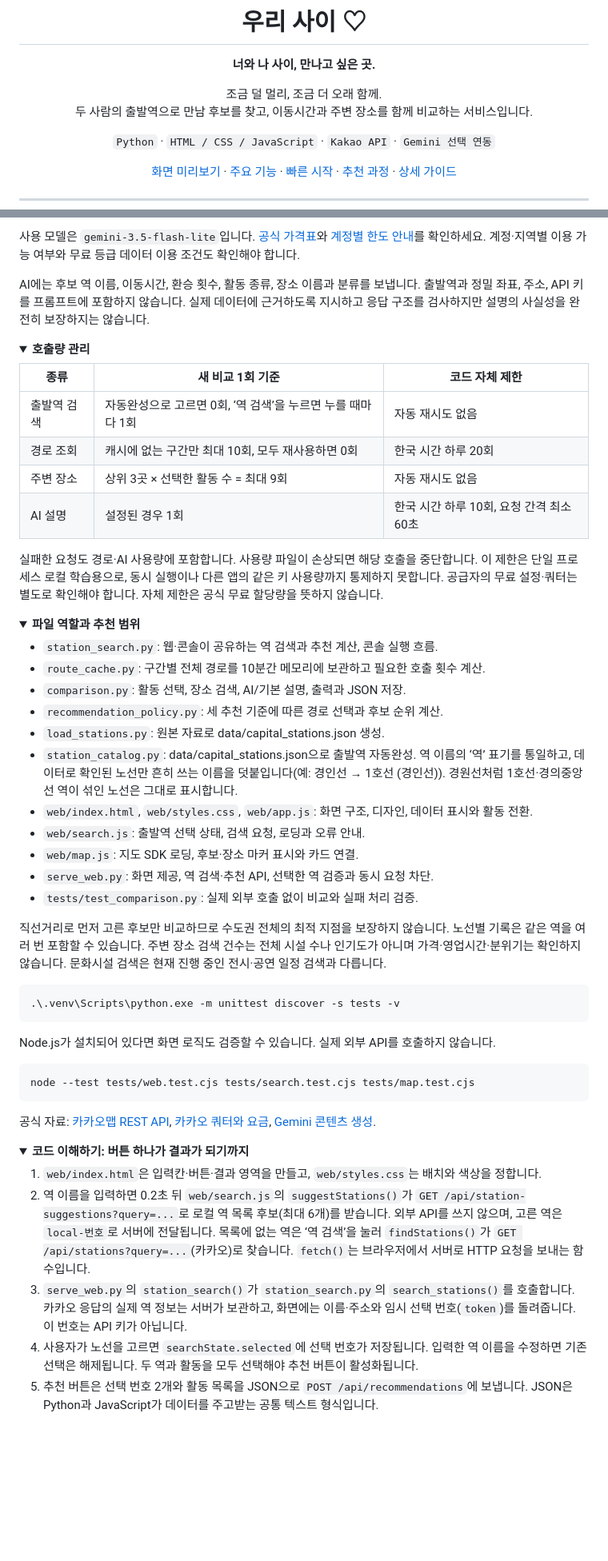
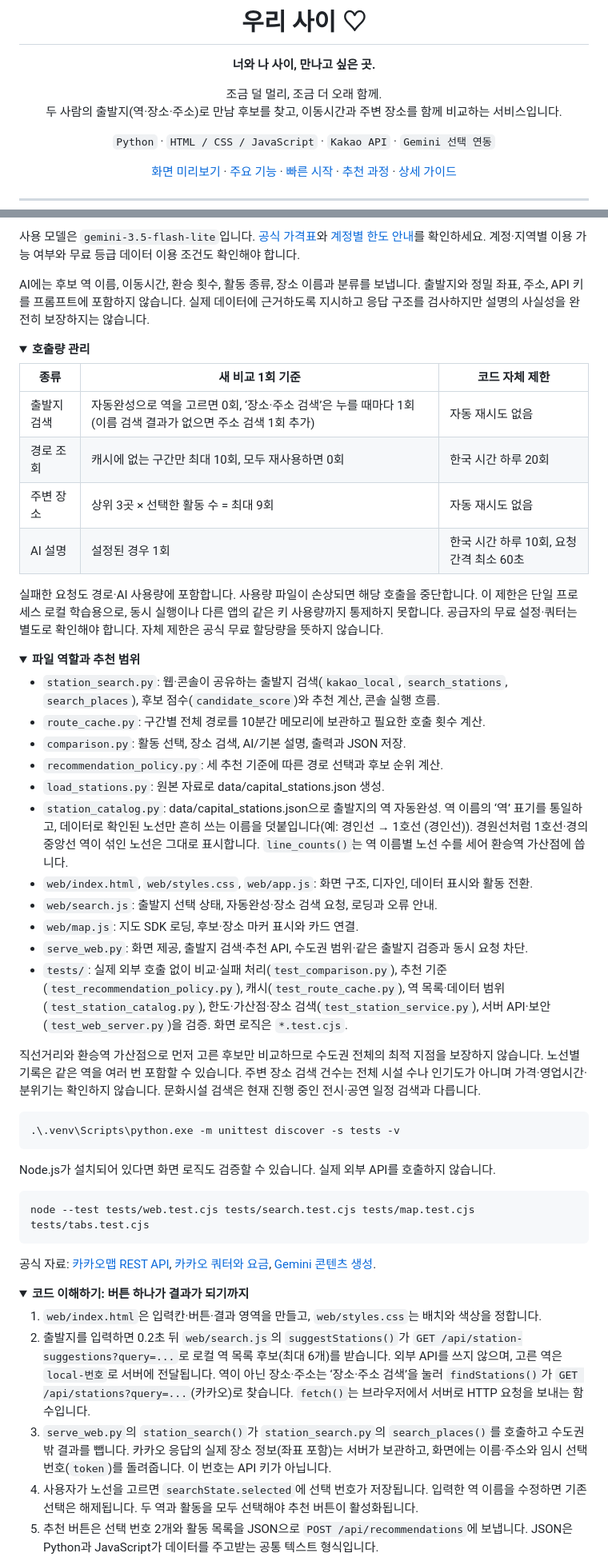
Before and after one commit to jjuny0326/meet-in-between, a Markdown page: README.md, 2 parts joined by grey strips. Shown at 80% size. Rendered like a GitHub page; folded sections open; blank space fills up the shorter version.

````diff
--- a/README.md
+++ b/README.md
@@ -7,7 +7,7 @@
 **너와 나 사이, 만나고 싶은 곳.**
 
 조금 덜 멀리, 조금 더 오래 함께.<br>
-두 사람의 출발역으로 만남 후보를 찾고, 이동시간과 주변 장소를 함께 비교하는 서비스입니다.
+두 사람의 출발지(역·장소·주소)로 만남 후보를 찾고, 이동시간과 주변 장소를 함께 비교하는 서비스입니다.
 
 `Python` · `HTML / CSS / JavaScript` · `Kakao API` · `Gemini 선택 연동`
 
@@ -256,7 +260,7 @@ Google AI Studio에서 **해당 키의 프로젝트가 Free Tier인지**, 모델
 
 사용 모델은 `gemini-3.5-flash-lite`입니다. [공식 가격표](https://ai.google.dev/gemini-api/docs/pricing)와 [계정별 한도 안내](https://ai.google.dev/gemini-api/docs/rate-limits)를 확인하세요. 계정·지역별 이용 가능 여부와 무료 등급 데이터 이용 조건도 확인해야 합니다.
 
-AI에는 후보 역 이름, 이동시간, 환승 횟수, 활동 종류, 장소 이름과 분류를 보냅니다. 출발역과 정밀 좌표, 주소, API 키를 프롬프트에 포함하지 않습니다. 실제 데이터에 근거하도록 지시하고 응답 구조를 검사하지만 설명의 사실성을 완전히 보장하지는 않습니다.
+AI에는 후보 역 이름, 이동시간, 환승 횟수, 활동 종류, 장소 이름과 분류를 보냅니다. 출발지와 정밀 좌표, 주소, API 키를 프롬프트에 포함하지 않습니다. 실제 데이터에 근거하도록 지시하고 응답 구조를 검사하지만 설명의 사실성을 완전히 보장하지는 않습니다.
 
 </details>
 
@@ -265,7 +269,7 @@ AI에는 후보 역 이름, 이동시간, 환승 횟수, 활동 종류, 장소
 
 | 종류 | 새 비교 1회 기준 | 코드 자체 제한 |
 | --- | --- | --- |
-| 출발역 검색 | 자동완성으로 고르면 0회, ‘역 검색’을 누르면 누를 때마다 1회 | 자동 재시도 없음 |
+| 출발지 검색 | 자동완성으로 역을 고르면 0회, ‘장소·주소 검색’은 누를 때마다 1회(이름 검색 결과가 없으면 주소 검색 1회 추가) | 자동 재시도 없음 |
 | 경로 조회 | 캐시에 없는 구간만 최대 10회, 모두 재사용하면 0회 | 한국 시간 하루 20회 |
 | 주변 장소 | 상위 3곳 × 선택한 활동 수 = 최대 9회 | 자동 재시도 없음 |
 | AI 설명 | 설정된 경우 1회 | 한국 시간 하루 10회, 요청 간격 최소 60초 |
@@ -277,19 +281,19 @@ AI에는 후보 역 이름, 이동시간, 환승 횟수, 활동 종류, 장소
 <details>
 <summary><strong>파일 역할과 추천 범위</strong></summary>
 
-- `station_search.py`: 웹·콘솔이 공유하는 역 검색과 추천 계산, 콘솔 실행 흐름.
+- `station_search.py`: 웹·콘솔이 공유하는 출발지 검색(`kakao_local`, `search_stations`, `search_places`), 후보 점수(`candidate_score`)와 추천 계산, 콘솔 실행 흐름.
 - `route_cache.py`: 구간별 전체 경로를 10분간 메모리에 보관하고 필요한 호출 횟수 계산.
 - `comparison.py`: 활동 선택, 장소 검색, AI/기본 설명, 출력과 JSON 저장.
 - `recommendation_policy.py`: 세 추천 기준에 따른 경로 선택과 후보 순위 계산.
 - `load_stations.py`: 원본 자료로 data/capital_stations.json 생성.
-- `station_catalog.py`: data/capital_stations.json으로 출발역 자동완성. 역 이름의 ‘역’ 표기를 통일하고, 데이터로 확인된 노선만 흔히 쓰는 이름을 덧붙입니다(예: 경인선 → 1호선 (경인선)). 경원선처럼 1호선·경의중앙선 역이 섞인 노선은 그대로 표시합니다.
+- `station_catalog.py`: data/capital_stations.json으로 출발지의 역 자동완성. 역 이름의 ‘역’ 표기를 통일하고, 데이터로 확인된 노선만 흔히 쓰는 이름을 덧붙입니다(예: 경인선 → 1호선 (경인선)). 경원선처럼 1호선·경의중앙선 역이 섞인 노선은 그대로 표시합니다. `line_counts()`는 역 이름별 노선 수를 세어 환승역 가산점에 씁니다.
 - `web/index.html`, `web/styles.css`, `web/app.js`: 화면 구조, 디자인, 데이터 표시와 활동 전환.
-- `web/search.js`: 출발역 선택 상태, 검색 요청, 로딩과 오류 안내.
+- `web/search.js`: 출발지 선택 상태, 자동완성·장소 검색 요청, 로딩과 오류 안내.
 - `web/map.js`: 지도 SDK 로딩, 후보·장소 마커 표시와 카드 연결.
-- `serve_web.py`: 화면 제공, 역 검색·추천 API, 선택한 역 검증과 동시 요청 차단.
-- `tests/test_comparison.py`: 실제 외부 호출 없이 비교와 실패 처리 검증.
+- `serve_web.py`: 화면 제공, 출발지 검색·추천 API, 수도권 범위·같은 출발지 검증과 동시 요청 차단.
+- `tests/`: 실제 외부 호출 없이 비교·실패 처리(`test_comparison.py`), 추천 기준(`test_recommendation_policy.py`), 캐시(`test_route_cache.py`), 역 목록·데이터 범위(`test_station_catalog.py`), 한도·가산점·장소 검색(`test_station_service.py`), 서버 API·보안(`test_web_server.py`)을 검증. 화면 로직은 `*.test.cjs`.
 
-직선거리로 먼저 고른 후보만 비교하므로 수도권 전체의 최적 지점을 보장하지 않습니다. 노선별 기록은 같은 역을 여러 번 포함할 수 있습니다. 주변 장소 검색 건수는 전체 시설 수나 인기도가 아니며 가격·영업시간·분위기는 확인하지 않습니다. 문화시설 검색은 현재 진행 중인 전시·공연 일정 검색과 다릅니다.
+직선거리와 환승역 가산점으로 먼저 고른 후보만 비교하므로 수도권 전체의 최적 지점을 보장하지 않습니다. 노선별 기록은 같은 역을 여러 번 포함할 수 있습니다. 주변 장소 검색 건수는 전체 시설 수나 인기도가 아니며 가격·영업시간·분위기는 확인하지 않습니다. 문화시설 검색은 현재 진행 중인 전시·공연 일정 검색과 다릅니다.
 
 ```powershell
 .\.venv\Scripts\python.exe -m unittest discover -s tests -v
@@ -298,7 +302,7 @@ AI에는 후보 역 이름, 이동시간, 환승 횟수, 활동 종류, 장소
 Node.js가 설치되어 있다면 화면 로직도 검증할 수 있습니다. 실제 외부 API를 호출하지 않습니다.
 
 ```powershell
-node --test tests/web.test.cjs tests/search.test.cjs tests/map.test.cjs
+node --test tests/web.test.cjs tests/search.test.cjs tests/map.test.cjs tests/tabs.test.cjs
 ```
 
 공식 자료: [카카오맵 REST API](https://developers.kakao.com/docs/ko/kakaomap/rest-api), [카카오 쿼터와 요금](https://developers.kakao.com/docs/ko/getting-started/quota), [Gemini 콘텐츠 생성](https://ai.google.dev/api/generate-content).
@@ -309,8 +313,8 @@ node --test tests/web.test.cjs tests/search.test.cjs tests/map.test.cjs
 <summary><strong>코드 이해하기: 버튼 하나가 결과가 되기까지</strong></summary>
 
 1. `web/index.html`은 입력칸·버튼·결과 영역을 만들고, `web/styles.css`는 배치와 색상을 정합니다.
-2. 역 이름을 입력하면 0.2초 뒤 `web/search.js`의 `suggestStations()`가 `GET /api/station-suggestions?query=...`로 로컬 역 목록 후보(최대 6개)를 받습니다. 외부 API를 쓰지 않으며, 고른 역은 `local-번호`로 서버에 전달됩니다. 목록에 없는 역은 ‘역 검색’을 눌러 `findStations()`가 `GET /api/stations?query=...`(카카오)로 찾습니다. `fetch()`는 브라우저에서 서버로 HTTP 요청을 보내는 함수입니다.
-3. `serve_web.py`의 `station_search()`가 `station_search.py`의 `search_stations()`를 호출합니다. 카카오 응답의 실제 역 정보는 서버가 보관하고, 화면에는 이름·주소와 임시 선택 번호(`token`)를 돌려줍니다. 이 번호는 API 키가 아닙니다.
+2. 출발지를 입력하면 0.2초 뒤 `web/search.js`의 `suggestStations()`가 `GET /api/station-suggestions?query=...`로 로컬 역 목록 후보(최대 6개)를 받습니다. 외부 API를 쓰지 않으며, 고른 역은 `local-번호`로 서버에 전달됩니다. 역이 아닌 장소·주소는 ‘장소·주소 검색’을 눌러 `findStations()`가 `GET /api/stations?query=...`(카카오)로 찾습니다. `fetch()`는 브라우저에서 서버로 HTTP 요청을 보내는 함수입니다.
+3. `serve_web.py`의 `station_search()`가 `station_search.py`의 `search_places()`를 호출하고 수도권 밖 결과를 뺍니다. 카카오 응답의 실제 장소 정보(좌표 포함)는 서버가 보관하고, 화면에는 이름·주소와 임시 선택 번호(`token`)를 돌려줍니다. 이 번호는 API 키가 아닙니다.
 4. 사용자가 노선을 고르면 `searchState.selected`에 선택 번호가 저장됩니다. 입력한 역 이름을 수정하면 기존 선택은 해제됩니다. 두 역과 활동을 모두 선택해야 추천 버튼이 활성화됩니다.
 5. 추천 버튼은 선택 번호 2개와 활동 목록을 JSON으로 `POST /api/recommendations`에 보냅니다. JSON은 Python과 JavaScript가 데이터를 주고받는 공통 텍스트 형식입니다.
 6. 서버의 `recommend()`는 입력을 검사하고 선택 번호를 실제 역 정보로 바꾼 뒤, 계산을 백그라운드 스레드(`run_job()`)로 넘기고 즉시 `202`와 작업 번호(`job_id`)를 돌려줍니다. 화면(`web/search.js`의 `waitForJob()`)은 1초마다 `GET /api/recommendations/<job_id>`로 진행 단계·완료 여부·결과를 조회합니다(폴링). 작업이 끝날 때까지 `API_LOCK`은 작업 스레드가 쥐고 있으므로 다른 추천·역 검색은 `409`로 거부됩니다. 작업 기록은 서버 메모리에만 있어 재시작하면 사라집니다. 계산 함수 `build_recommendation()`은 `on_stage(단계, 안내문)` 콜백으로 실제 단계를 알립니다. 이 함수는 사용자에게 `input()`을 요구하지 않고 결과 딕셔너리를 반환합니다. 그래서 같은 계산을 콘솔과 웹이 함께 사용할 수 있습니다.
````
Also changed, not shown: other parts of README.md (+57 -25 lines), docs/home-desktop.jpg, docs/home-mobile.jpg.
